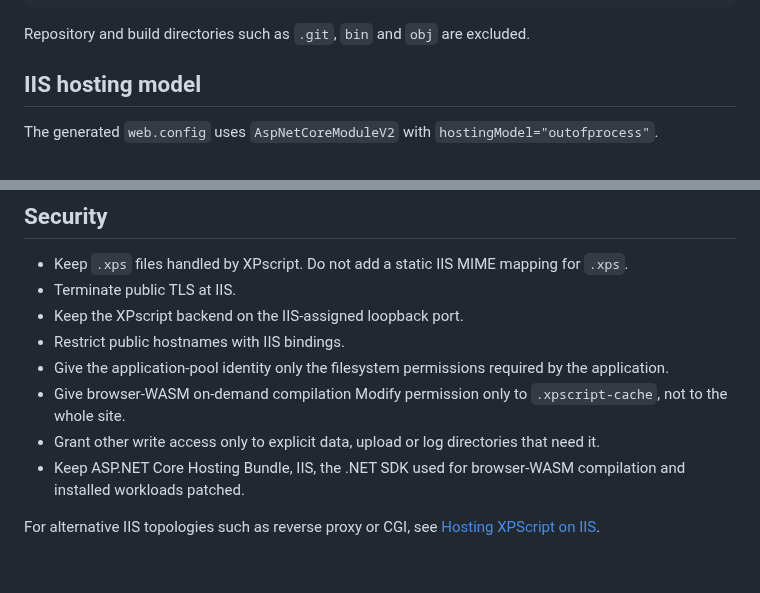
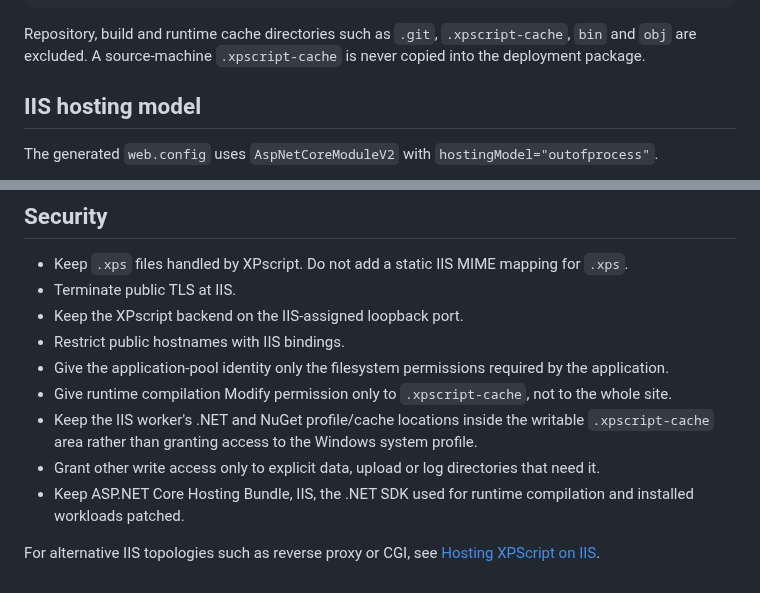
Before and after one commit to xpagedeveloper/XPscript, a Markdown page: docs/webiis.md, 2 parts joined by grey strips. GitHub-like rendering.

````diff
--- a/docs/webiis.md
+++ b/docs/webiis.md
@@ -58,7 +58,7 @@ myapp\
 myapp.zip
 ```
 
-Repository and build directories such as `.git`, `bin` and `obj` are excluded.
+Repository, build and runtime cache directories such as `.git`, `.xpscript-cache`, `bin` and `obj` are excluded. A source-machine `.xpscript-cache` is never copied into the deployment package.
 
 ## IIS hosting model
 
@@ -213,8 +225,9 @@ The `WebIIS IIS E2E` GitHub Actions workflow provisions a real IIS instance on `
 - Keep the XPscript backend on the IIS-assigned loopback port.
 - Restrict public hostnames with IIS bindings.
 - Give the application-pool identity only the filesystem permissions required by the application.
-- Give browser-WASM on-demand compilation Modify permission only to `.xpscript-cache`, not to the whole site.
+- Give runtime compilation Modify permission only to `.xpscript-cache`, not to the whole site.
+- Keep the IIS worker's .NET and NuGet profile/cache locations inside the writable `.xpscript-cache` area rather than granting access to the Windows system profile.
 - Grant other write access only to explicit data, upload or log directories that need it.
-- Keep ASP.NET Core Hosting Bundle, IIS, the .NET SDK used for browser-WASM compilation and installed workloads patched.
+- Keep ASP.NET Core Hosting Bundle, IIS, the .NET SDK used for runtime compilation and installed workloads patched.
 
 For alternative IIS topologies such as reverse proxy or CGI, see [Hosting XPScript on IIS](iis-hosting.md).
````
Also changed, not shown: other parts of docs/webiis.md (+19 -7 lines).
